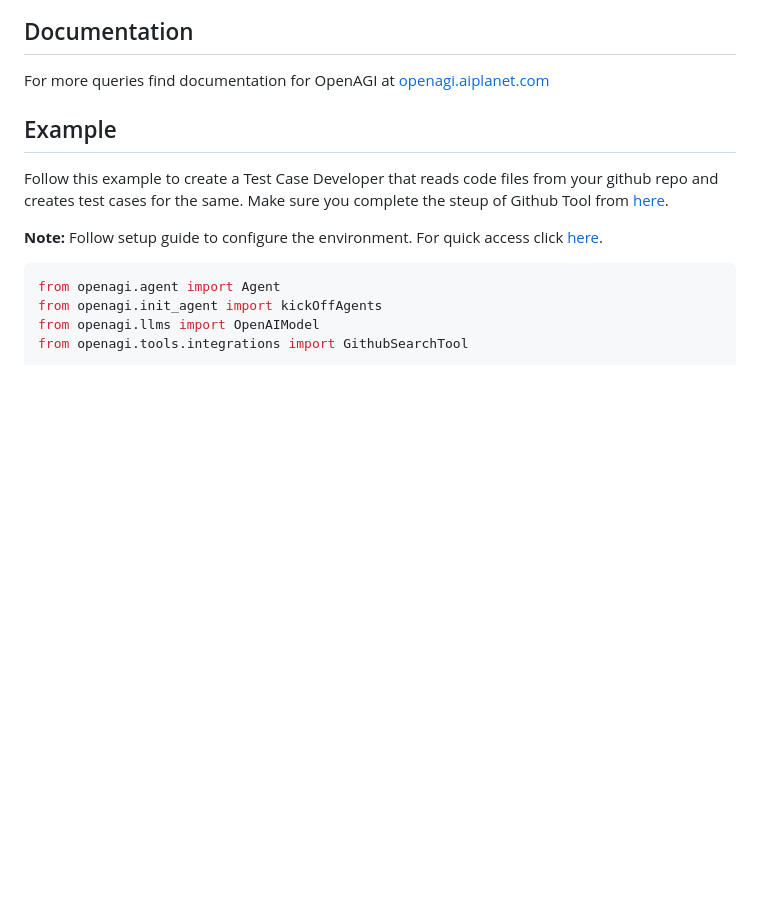
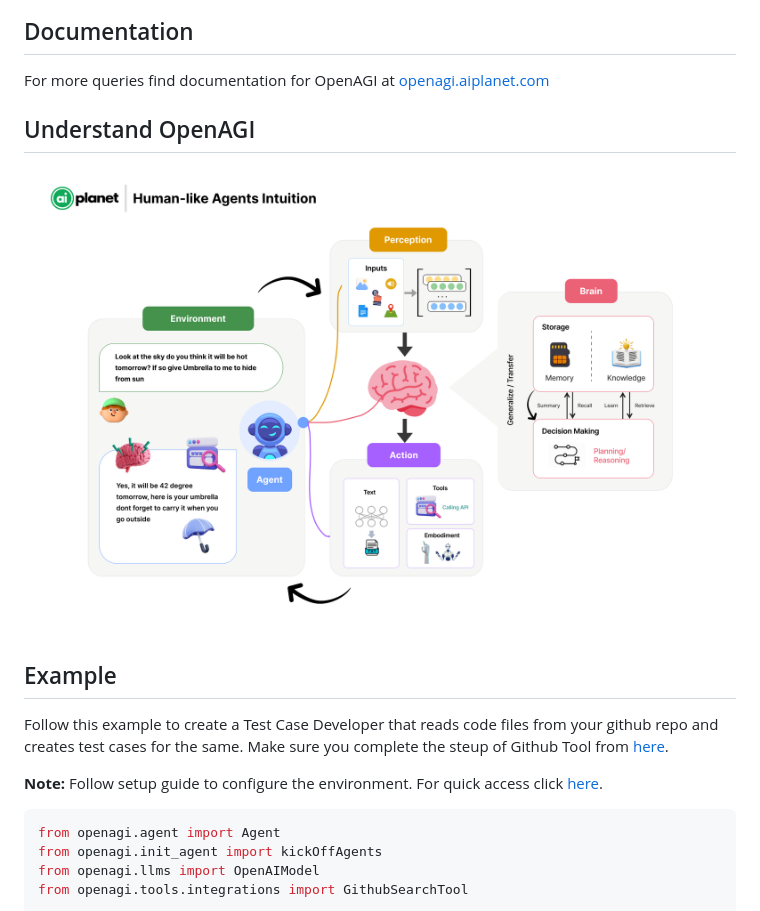
Before and after one commit to aiplanethub/openagi, a Markdown page: README.md, the part around the change printed below. Drawn GitHub-style; blank space fills up the shorter version.

```diff
--- a/README.md
+++ b/README.md
@@ -47,6 +43,10 @@ Follow this quick [installation guide](https://openagi.aiplanet.com/getting-star
 ## Documentation
 
 For more queries find documentation for OpenAGI at [openagi.aiplanet.com](https://openagi.aiplanet.com/)
+
+## Understand OpenAGI
+
+![Thumbnails](https://github.com/aiplanethub/openagi/blob/dev/assets/openagi.png)
 
 ## Example
 
```
Also changed, not shown: other parts of README.md (+0 -4 lines).
